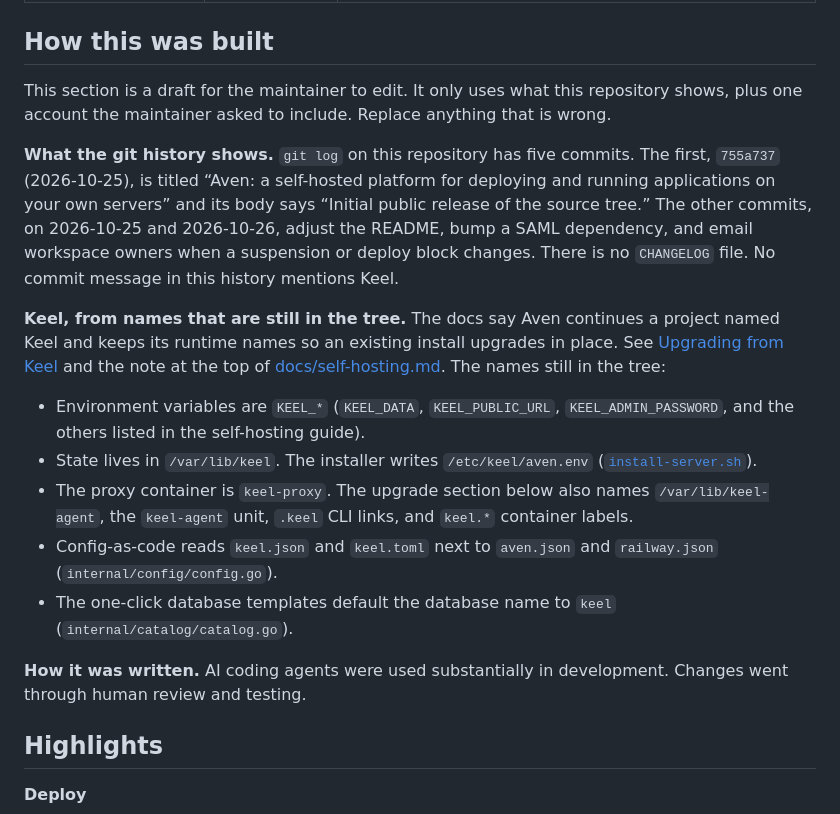
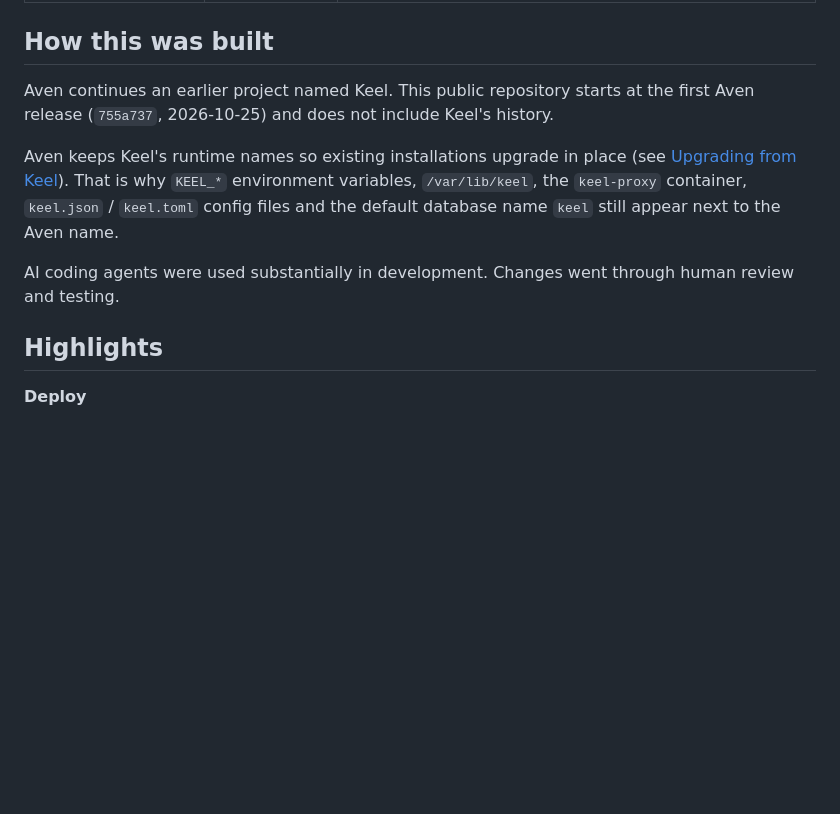
Before and after one commit to turin-dev/aven, a Markdown page: README.md, the part around one of its changes. GitHub-like rendering; blank space fills up the shorter version.

```diff
--- a/README.md
+++ b/README.md
@@ -167,24 +165,10 @@ Aven cells come from this repository. Competitor cells come from the official pa
 ## How this was built
 
-This section is a draft for the maintainer to edit. It only uses what this repository shows, plus one account the maintainer asked to include. Replace anything that is wrong.
+Aven continues an earlier project named Keel. This public repository starts at the first Aven release (`755a737`, 2026-10-25) and does not include Keel's history.
 
-**What the git history shows.** `git log` on this repository has five commits. The first, `755a737` (2026-10-25), is titled “Aven: a self-hosted platform for deploying and running applications on your own servers” and its body says “Initial public release of the source tree.” The other commits, on 2026-10-25 and 2026-10-26, adjust the README, bump a SAML dependency, and email workspace owners when a suspension or deploy block changes. There is no `CHANGELOG` file. No commit message in this history mentions Keel.
+Aven keeps Keel's runtime names so existing installations upgrade in place (see [Upgrading from Keel](#upgrading-from-keel)). That is why `KEEL_*` environment variables, `/var/lib/keel`, the `keel-proxy` container, `keel.json` / `keel.toml` config files and the default database name `keel` still appear next to the Aven name.
 
-**Keel, from names that are still in the tree.** The docs say Aven continues a project named Keel and keeps its runtime names so an existing install upgrades in place. See [Upgrading from Keel](#upgrading-from-keel) and the note at the top of [docs/self-hosting.md](docs/self-hosting.md). The names still in the tree:
-
-- Environment variables are `KEEL_*` (`KEEL_DATA`, `KEEL_PUBLIC_URL`, `KEEL_ADMIN_PASSWORD`, and the others listed in the self-hosting guide).
-- State lives in `/var/lib/keel`. The installer writes `/etc/keel/aven.env` ([`install-server.sh`](install-server.sh)).
-- The proxy container is `keel-proxy`. The upgrade section below also names `/var/lib/keel-agent`, the `keel-agent` unit, `.keel` CLI links, and `keel.*` container labels.
-- Config-as-code reads `keel.json` and `keel.toml` next to `aven.json` and `railway.json` (`internal/config/config.go`).
-- The one-click database templates default the database name to `keel` (`internal/catalog/catalog.go`).
-
-<!-- TODO(owner): when Keel started, whether a public Keel repository existed, why the name became Aven, and a link to that history if it should be published. This git history does not contain it. -->
-
-**How it was written.** AI coding agents were used substantially in development. Changes went through human review and testing.
-
-<!-- TODO(owner): name the agents and the period they were used, what they were allowed to change, and who reviewed. Say what was tested by hand and on which kind of server. The repository does not record those details. -->
-
-<!-- TODO(owner): if the sentence above overstates the review process, replace it. It is the maintainer's account for this draft. No commit message in this repository spells it out. -->
+AI coding agents were used substantially in development. Changes went through human review and testing.
 
 ## Highlights
 
```
Also changed, not shown: other parts of README.md (+9 -11 lines), README.ko.md (+11 -27 lines).
